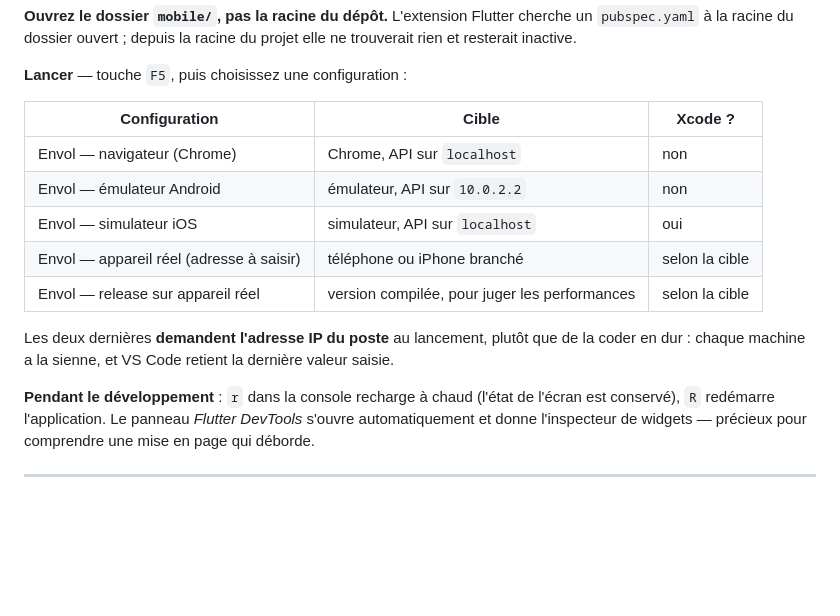
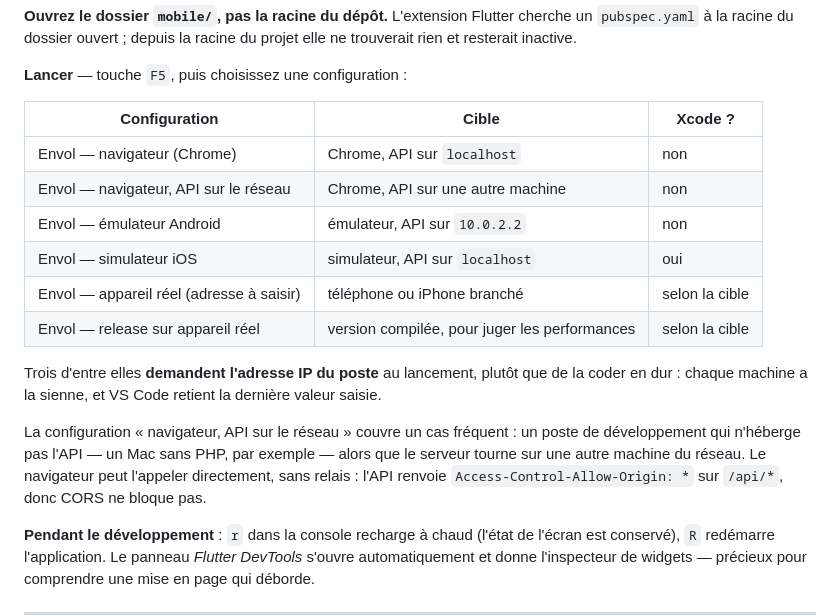
Before and after one commit to gourbalissakh/AirPass, a Markdown page: mobile/README.md, the part around the change. Drawn GitHub-style; blank space fills up the shorter version.

Commit message:
docs(mobile): lancement navigateur avec API sur une autre machine
Cas concret : un Mac de developpement qui n'heberge pas l'API, alors que
le serveur Laravel tourne sur un autre poste du reseau. Le navigateur peut
l'appeler directement, sans relais : l'API renvoie
Access-Control-Allow-Origin: * sur /api/*, verifie par une requete
preflight OPTIONS.

Cela donne une voie complete pour developper et tester sur un Mac qui n'a
que VS Code et le SDK Flutter, sans Xcode ni PHP.

```diff
--- a/mobile/README.md
+++ b/mobile/README.md
@@ -118,14 +118,21 @@ racine du projet elle ne trouverait rien et resterait inactive.
 | Configuration | Cible | Xcode ? |
 |---|---|---|
 | Envol — navigateur (Chrome) | Chrome, API sur `localhost` | non |
+| Envol — navigateur, API sur le réseau | Chrome, API sur une autre machine | non |
 | Envol — émulateur Android | émulateur, API sur `10.0.2.2` | non |
 | Envol — simulateur iOS | simulateur, API sur `localhost` | oui |
 | Envol — appareil réel (adresse à saisir) | téléphone ou iPhone branché | selon la cible |
 | Envol — release sur appareil réel | version compilée, pour juger les performances | selon la cible |
 
-Les deux dernières **demandent l'adresse IP du poste** au lancement, plutôt
+Trois d'entre elles **demandent l'adresse IP du poste** au lancement, plutôt
 que de la coder en dur : chaque machine a la sienne, et VS Code retient la
 dernière valeur saisie.
+
+La configuration « navigateur, API sur le réseau » couvre un cas fréquent :
+un poste de développement qui n'héberge pas l'API — un Mac sans PHP, par
+exemple — alors que le serveur tourne sur une autre machine du réseau. Le
+navigateur peut l'appeler directement, sans relais : l'API renvoie
+`Access-Control-Allow-Origin: *` sur `/api/*`, donc CORS ne bloque pas.
 
 **Pendant le développement** : `r` dans la console recharge à chaud (l'état
 de l'écran est conservé), `R` redémarre l'application. Le panneau
```
